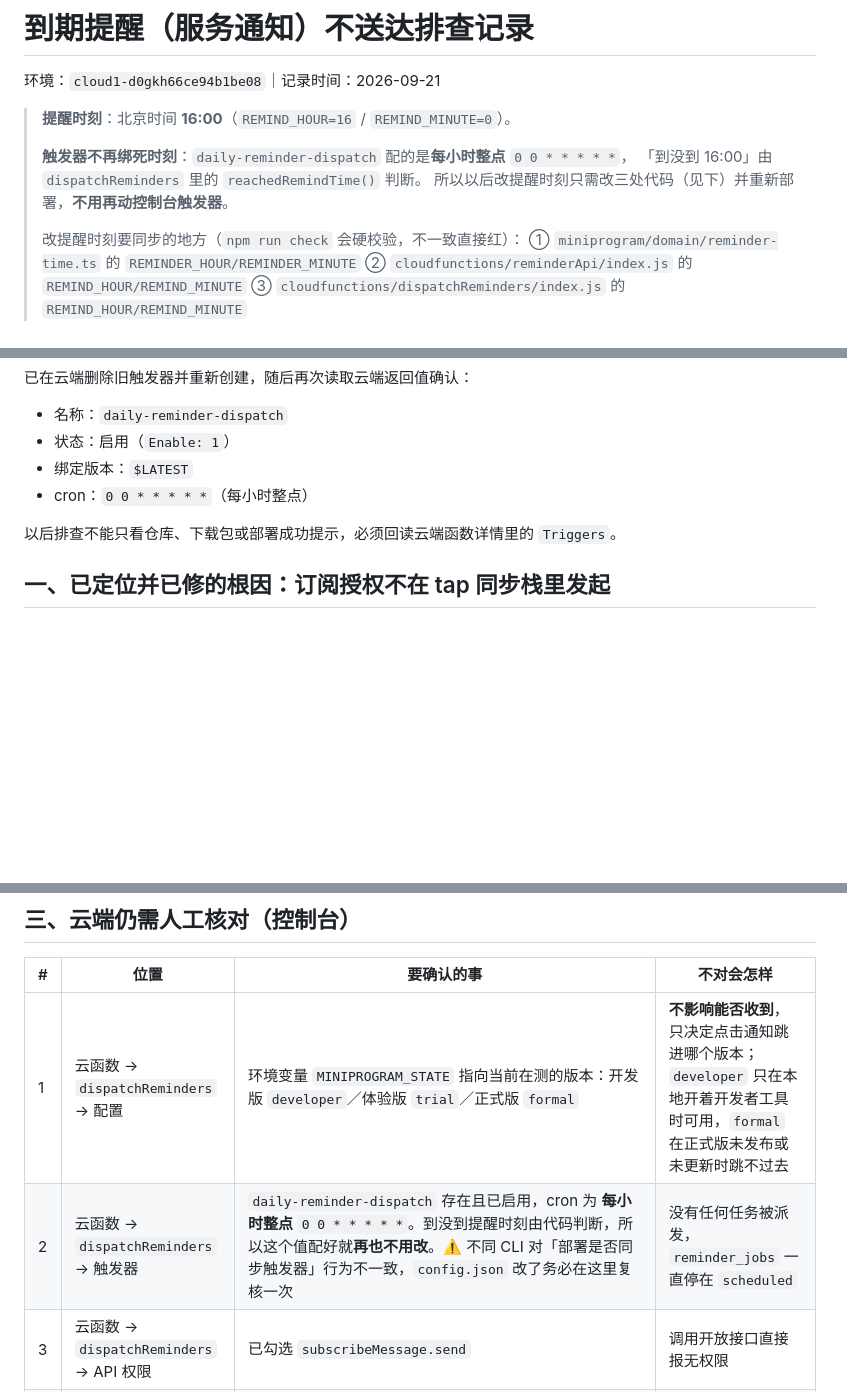
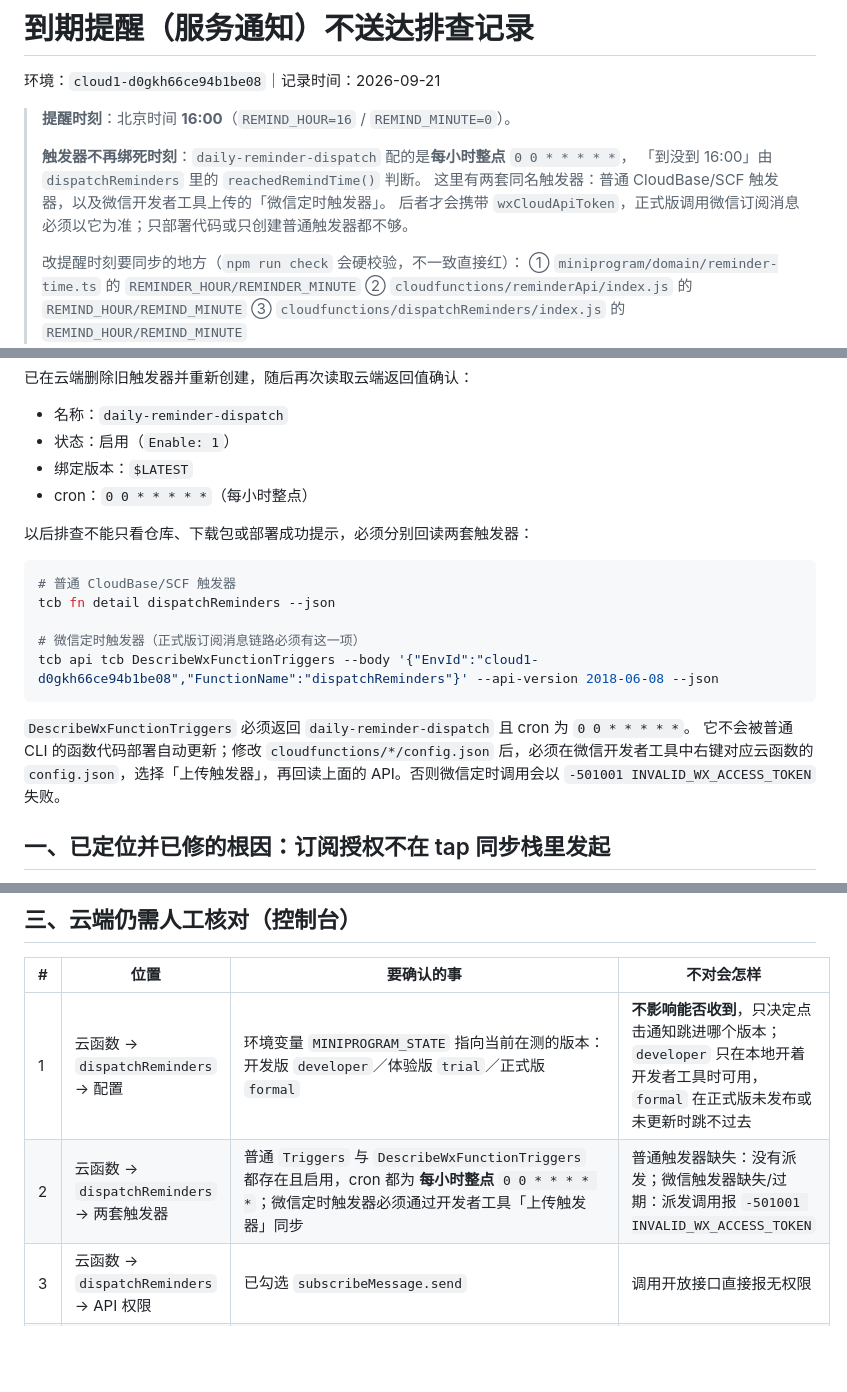
Before and after one commit to yangxl12/freshKeeper, a Markdown page: docs/reminder-notification-troubleshooting.md, 3 parts joined by grey strips. Drawn GitHub-style; blank space fills up the shorter version.

Commit message:
docs: document WeChat timer trigger verification

````diff
--- a/docs/reminder-notification-troubleshooting.md
+++ b/docs/reminder-notification-troubleshooting.md
@@ -6,7 +6,8 @@
 >
 > **触发器不再绑死时刻**：`daily-reminder-dispatch` 配的是**每小时整点** `0 0 * * * * *`，
 > 「到没到 16:00」由 `dispatchReminders` 里的 `reachedRemindTime()` 判断。
-> 所以以后改提醒时刻只需改三处代码（见下）并重新部署，**不用再动控制台触发器**。
+> 这里有两套同名触发器：普通 CloudBase/SCF 触发器，以及微信开发者工具上传的「微信定时触发器」。
+> 后者才会携带 `wxCloudApiToken`，正式版调用微信订阅消息必须以它为准；只部署代码或只创建普通触发器都不够。
 >
 > 改提醒时刻要同步的地方（`npm run check` 会硬校验，不一致直接红）：
 > ① `miniprogram/domain/reminder-time.ts` 的 `REMINDER_HOUR/REMINDER_MINUTE`
@@ -47,7 +48,18 @@
 - 绑定版本：`$LATEST`
 - cron：`0 0 * * * * *`（每小时整点）
 
-以后排查不能只看仓库、下载包或部署成功提示，必须回读云端函数详情里的 `Triggers`。
+以后排查不能只看仓库、下载包或部署成功提示，必须分别回读两套触发器：
+
+```powershell
+# 普通 CloudBase/SCF 触发器
+tcb fn detail dispatchReminders --json
+
+# 微信定时触发器（正式版订阅消息链路必须有这一项）
+tcb api tcb DescribeWxFunctionTriggers --body '{"EnvId":"cloud1-d0gkh66ce94b1be08","FunctionName":"dispatchReminders"}' --api-version 2018-06-08 --json
+```
+
+`DescribeWxFunctionTriggers` 必须返回 `daily-reminder-dispatch` 且 cron 为 `0 0 * * * * *`。
+它不会被普通 CLI 的函数代码部署自动更新；修改 `cloudfunctions/*/config.json` 后，必须在微信开发者工具中右键对应云函数的 `config.json`，选择「上传触发器」，再回读上面的 API。否则微信定时调用会以 `-501001 INVALID_WX_ACCESS_TOKEN` 失败。
 
 ## 一、已定位并已修的根因：订阅授权不在 tap 同步栈里发起
 
@@ -96,7 +108,7 @@ tap 的同步调用栈里），只把 Promise 留给保存成功后收结果。
 | # | 位置 | 要确认的事 | 不对会怎样 |
 | --- | --- | --- | --- |
 | 1 | 云函数 → `dispatchReminders` → 配置 | 环境变量 `MINIPROGRAM_STATE` 指向当前在测的版本：开发版 `developer`／体验版 `trial`／正式版 `formal` | **不影响能否收到**，只决定点击通知跳进哪个版本；`developer` 只在本地开着开发者工具时可用，`formal` 在正式版未发布或未更新时跳不过去 |
-| 2 | 云函数 → `dispatchReminders` → 触发器 | `daily-reminder-dispatch` 存在且已启用，cron 为 **每小时整点** `0 0 * * * * *`。到没到提醒时刻由代码判断，所以这个值配好就**再也不用改**。⚠️ 不同 CLI 对「部署是否同步触发器」行为不一致，`config.json` 改了务必在这里复核一次 | 没有任何任务被派发，`reminder_jobs` 一直停在 `scheduled` |
+| 2 | 云函数 → `dispatchReminders` → 两套触发器 | 普通 `Triggers` 与 `DescribeWxFunctionTriggers` 都存在且启用，cron 都为 **每小时整点** `0 0 * * * * *`；微信定时触发器必须通过开发者工具「上传触发器」同步 | 普通触发器缺失：没有派发；微信触发器缺失/过期：派发调用报 `-501001 INVALID_WX_ACCESS_TOKEN` |
 | 3 | 云函数 → `dispatchReminders` → API 权限 | 已勾选 `subscribeMessage.send` | 调用开放接口直接报无权限 |
 | 4 | 公众平台 → 功能 → 订阅消息 → 我的模板 | 模板 ID `jXD8Fb4_ZudDL8FWO3dP4VXcYMWTXjqOaSaM1XBLwh8`，字段依次 `thing7 / time2 / number5 / number4 / thing3` | 发送报 `47003`（参数不合法）或 `40037`（模板 ID 无效） |
 
````
Also changed, not shown: other parts of docs/reminder-notification-troubleshooting.md (+2 -2 lines).
